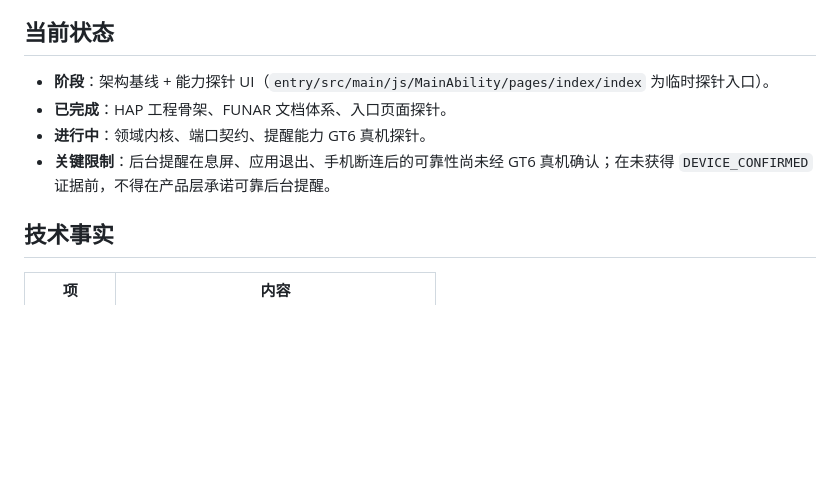
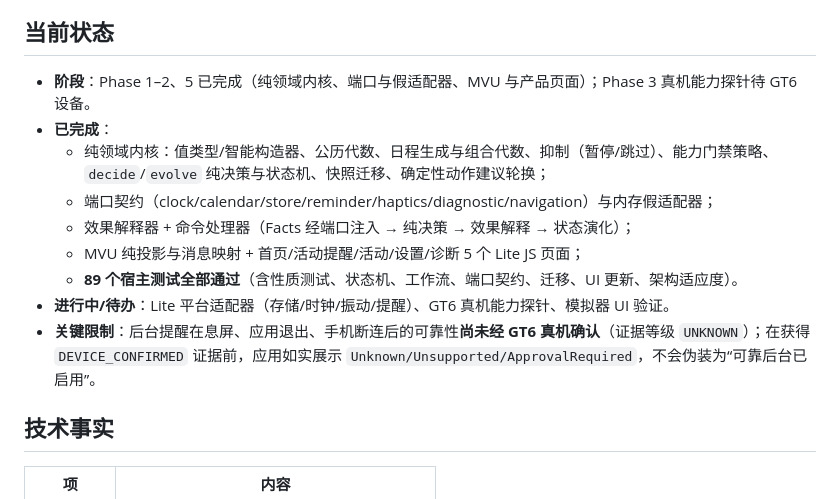
Before and after one commit to Zch333/watch, a Markdown page: README.md, the part around one of its changes. Rendered like a GitHub page; blank space fills up the shorter version.

```diff
--- a/README.md
+++ b/README.md
@@ -15,10 +15,15 @@ Move25 是一款基于 **FUNAR（Functional Software Architecture）**、**Funct
 
 ## 当前状态
 
-- **阶段**：架构基线 + 能力探针 UI（`entry/src/main/js/MainAbility/pages/index/index` 为临时探针入口）。
-- **已完成**：HAP 工程骨架、FUNAR 文档体系、入口页面探针。
-- **进行中**：领域内核、端口契约、提醒能力 GT6 真机探针。
-- **关键限制**：后台提醒在息屏、应用退出、手机断连后的可靠性尚未经 GT6 真机确认；在未获得 `DEVICE_CONFIRMED` 证据前，不得在产品层承诺可靠后台提醒。
+- **阶段**：Phase 1–2、5 已完成（纯领域内核、端口与假适配器、MVU 与产品页面）；Phase 3 真机能力探针待 GT6 设备。
+- **已完成**：
+  - 纯领域内核：值类型/智能构造器、公历代数、日程生成与组合代数、抑制（暂停/跳过）、能力门禁策略、`decide`/`evolve` 纯决策与状态机、快照迁移、确定性动作建议轮换；
+  - 端口契约（clock/calendar/store/reminder/haptics/diagnostic/navigation）与内存假适配器；
+  - 效果解释器 + 命令处理器（Facts 经端口注入 → 纯决策 → 效果解释 → 状态演化）；
+  - MVU 纯投影与消息映射 + 首页/活动提醒/活动/设置/诊断 5 个 Lite JS 页面；
+  - **89 个宿主测试全部通过**（含性质测试、状态机、工作流、端口契约、迁移、UI 更新、架构适应度）。
+- **进行中/待办**：Lite 平台适配器（存储/时钟/振动/提醒）、GT6 真机能力探针、模拟器 UI 验证。
+- **关键限制**：后台提醒在息屏、应用退出、手机断连后的可靠性**尚未经 GT6 真机确认**（证据等级 `UNKNOWN`）；在获得 `DEVICE_CONFIRMED` 证据前，应用如实展示 `Unknown/Unsupported/ApprovalRequired`，不会伪装为“可靠后台已启用”。
 
 ## 技术事实
 
```
Also changed, not shown: other parts of README.md (+42 -5 lines), 1 other file.
